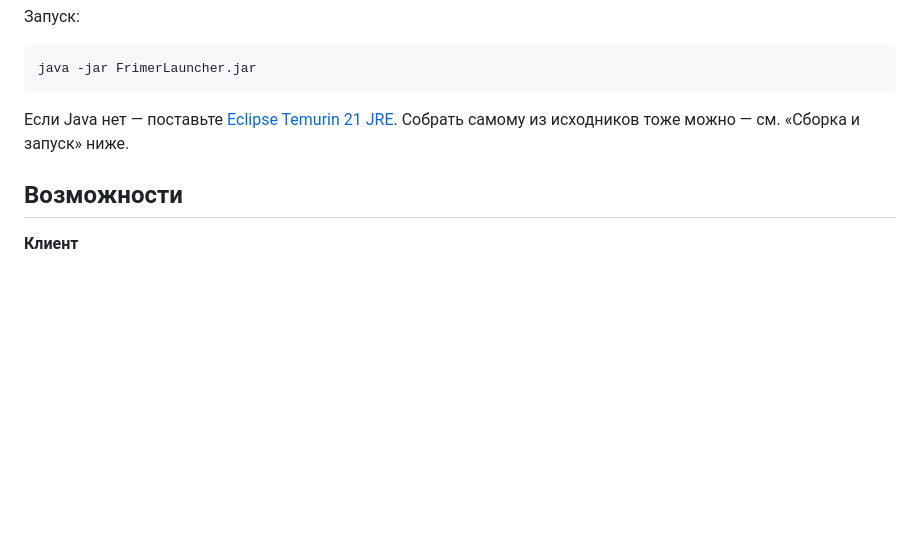
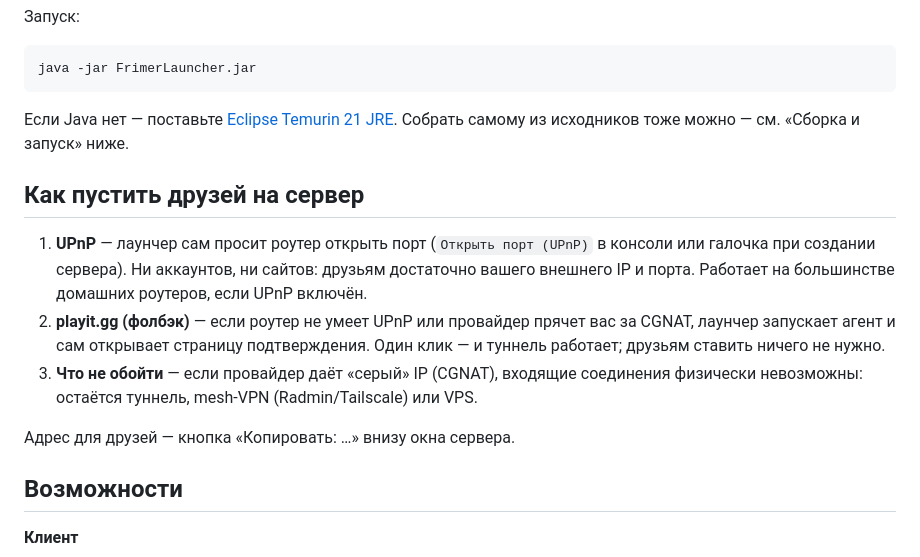
Before and after one commit to Demonhiks/FrimerLauncher, a Markdown page: README.md, the part around the change. GitHub-like rendering; blank space fills up the shorter version.

```diff
--- a/README.md
+++ b/README.md
@@ -32,6 +32,13 @@ java -jar FrimerLauncher.jar
 
 Если Java нет — поставьте [Eclipse Temurin 21 JRE](https://adoptium.net/temurin/releases/?package=jre).
 Собрать самому из исходников тоже можно — см. «Сборка и запуск» ниже.
+## Как пустить друзей на сервер
+
+1. **UPnP** — лаунчер сам просит роутер открыть порт (`Открыть порт (UPnP)` в консоли или галочка при создании сервера). Ни аккаунтов, ни сайтов: друзьям достаточно вашего внешнего IP и порта. Работает на большинстве домашних роутеров, если UPnP включён.
+2. **playit.gg (фолбэк)** — если роутер не умеет UPnP или провайдер прячет вас за CGNAT, лаунчер запускает агент и сам открывает страницу подтверждения. Один клик — и туннель работает; друзьям ставить ничего не нужно.
+3. **Что не обойти** — если провайдер даёт «серый» IP (CGNAT), входящие соединения физически невозможны: остаётся туннель, mesh-VPN (Radmin/Tailscale) или VPS.
+
+Адрес для друзей — кнопка «Копировать: …» внизу окна сервера.
 ## Возможности
 
 **Клиент**
```
Also changed, not shown: docs/screenshot-new-server.png (added), docs/screenshot-server-console.png, 8 other files.
